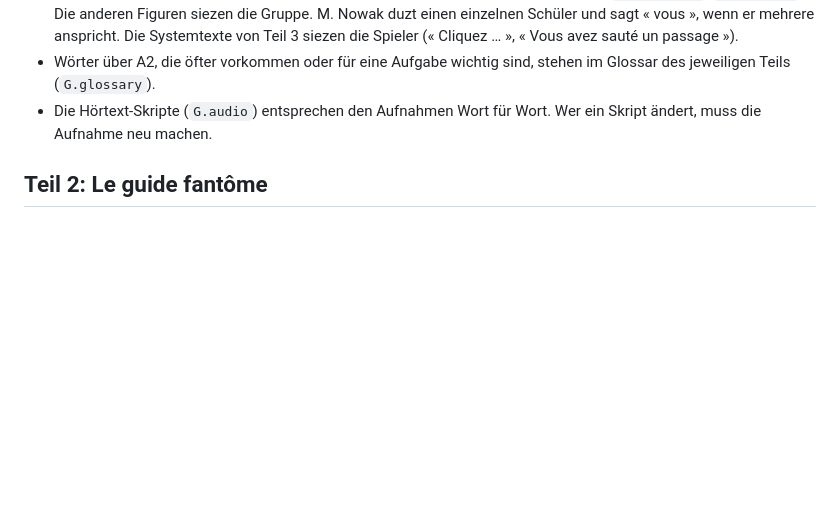
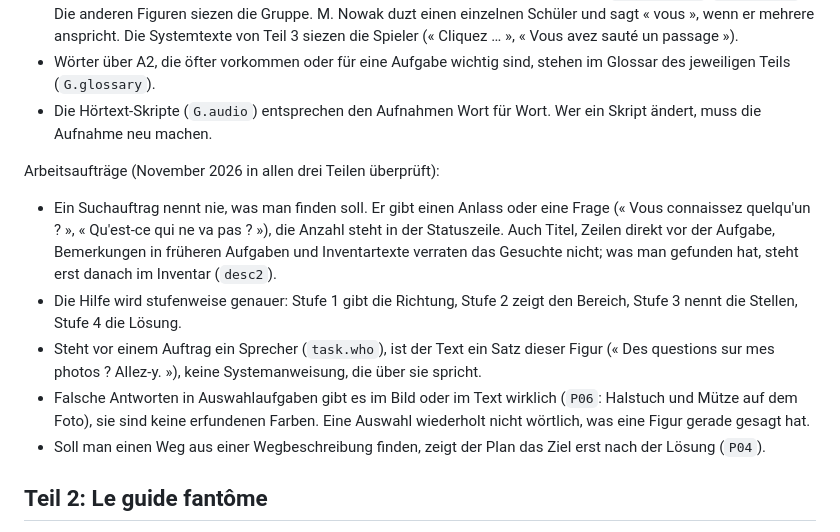
Before and after one commit to florianchristophnowak-dot/pain-perdu, a Markdown page: README.md, the part around the change. Drawn GitHub-style; blank space fills up the shorter version.

Commit message:
README: Regeln für Arbeitsaufträge
Suchaufträge nennen nie das Gesuchte, Hilfe in vier Stufen, Aufträge
unter einem Sprecher sind Sätze dieser Figur, Ablenker gibt es wirklich,
ein Plan zeigt das Ziel erst nach der Lösung.

```diff
--- a/README.md
+++ b/README.md
@@ -191,6 +191,14 @@ Sprachniveau A2 in allen drei Teilen:
 - Wörter über A2, die öfter vorkommen oder für eine Aufgabe wichtig sind, stehen im Glossar des jeweiligen Teils (`G.glossary`).
 - Die Hörtext-Skripte (`G.audio`) entsprechen den Aufnahmen Wort für Wort. Wer ein Skript ändert, muss die Aufnahme neu machen.
 
+Arbeitsaufträge (November 2026 in allen drei Teilen überprüft):
+
+- Ein Suchauftrag nennt nie, was man finden soll. Er gibt einen Anlass oder eine Frage (« Vous connaissez quelqu'un ? », « Qu'est-ce qui ne va pas ? »), die Anzahl steht in der Statuszeile. Auch Titel, Zeilen direkt vor der Aufgabe, Bemerkungen in früheren Aufgaben und Inventartexte verraten das Gesuchte nicht; was man gefunden hat, steht erst danach im Inventar (`desc2`).
+- Die Hilfe wird stufenweise genauer: Stufe 1 gibt die Richtung, Stufe 2 zeigt den Bereich, Stufe 3 nennt die Stellen, Stufe 4 die Lösung.
+- Steht vor einem Auftrag ein Sprecher (`task.who`), ist der Text ein Satz dieser Figur (« Des questions sur mes photos ? Allez-y. »), keine Systemanweisung, die über sie spricht.
+- Falsche Antworten in Auswahlaufgaben gibt es im Bild oder im Text wirklich (`P06`: Halstuch und Mütze auf dem Foto), sie sind keine erfundenen Farben. Eine Auswahl wiederholt nicht wörtlich, was eine Figur gerade gesagt hat.
+- Soll man einen Weg aus einer Wegbeschreibung finden, zeigt der Plan das Ziel erst nach der Lösung (`P04`).
+
 ## Teil 2: Le guide fantôme
 
 Zweiter Fall, unabhängig von Teil 1 spielbar: Vor Notre-Dame kassiert ein falscher Stadtführer, « M. Beaumont », die Anzahlung der Klasse und verschwindet. Die Lernenden spielen Marie, eine Freundin von Lino aus Paris; Lino begleitet sie und gibt die Hilfe, in vier Stufen und nur auf Französisch (das Glossar bleibt französisch-deutsch). Stationen: Auftakt an Notre-Dame, Galeries Lafayette, Tour Eiffel, freiwillig die Bouquinisten, Finale am Service des retours, nach den Bouquinisten ein kurzes Nachspiel, danach der Rapport und zum Schluss für alle das Bild mit dem roten Regenschirm vor Notre-Dame (`Z03`). Selfie und Personenbeschreibung (`N04b`) kommen erst nach der ersten Station: M. Nowak schreibt, dass die Policière eine Beschreibung braucht (`N07`). Grundlage sind das Spielkonzept und das Drehbuch Teil 2; die Kennungen (N03, G04, E02, R1 …) stimmen mit dem Drehbuch überein.
```
